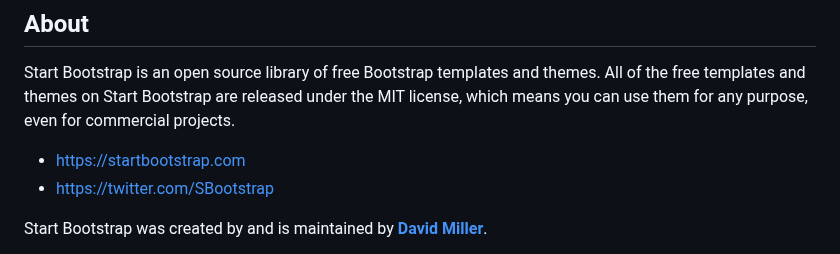
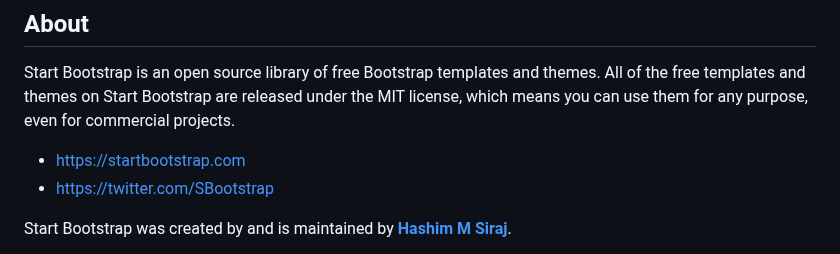
Before and after one commit to Mashkur888/Company-Dashboard, a Markdown page: README.md, the part around one of its changes. GitHub-like rendering.

```diff
--- a/README.md
+++ b/README.md
@@ -52,5 +52,5 @@ Start Bootstrap is an open source library of free Bootstrap templates and themes
 * <https://startbootstrap.com>
 * <https://twitter.com/SBootstrap>
 
-Start Bootstrap was created by and is maintained by **[David Miller](https://davidmiller.io/)**.
+Start Bootstrap was created by and is maintained by **[Hashim M Siraj](https://hashimmsiraj.io/)**.
 
```
Also changed, not shown: other parts of README.md (+1 -5 lines).
